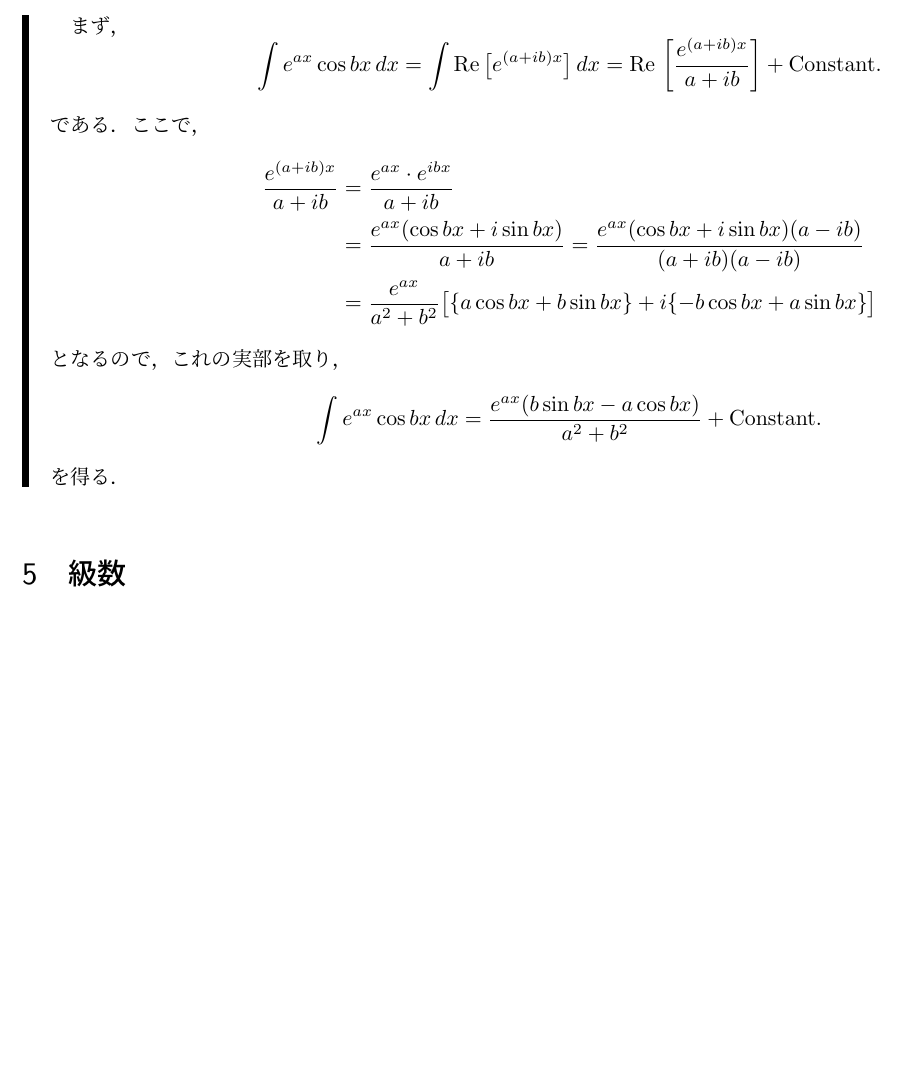
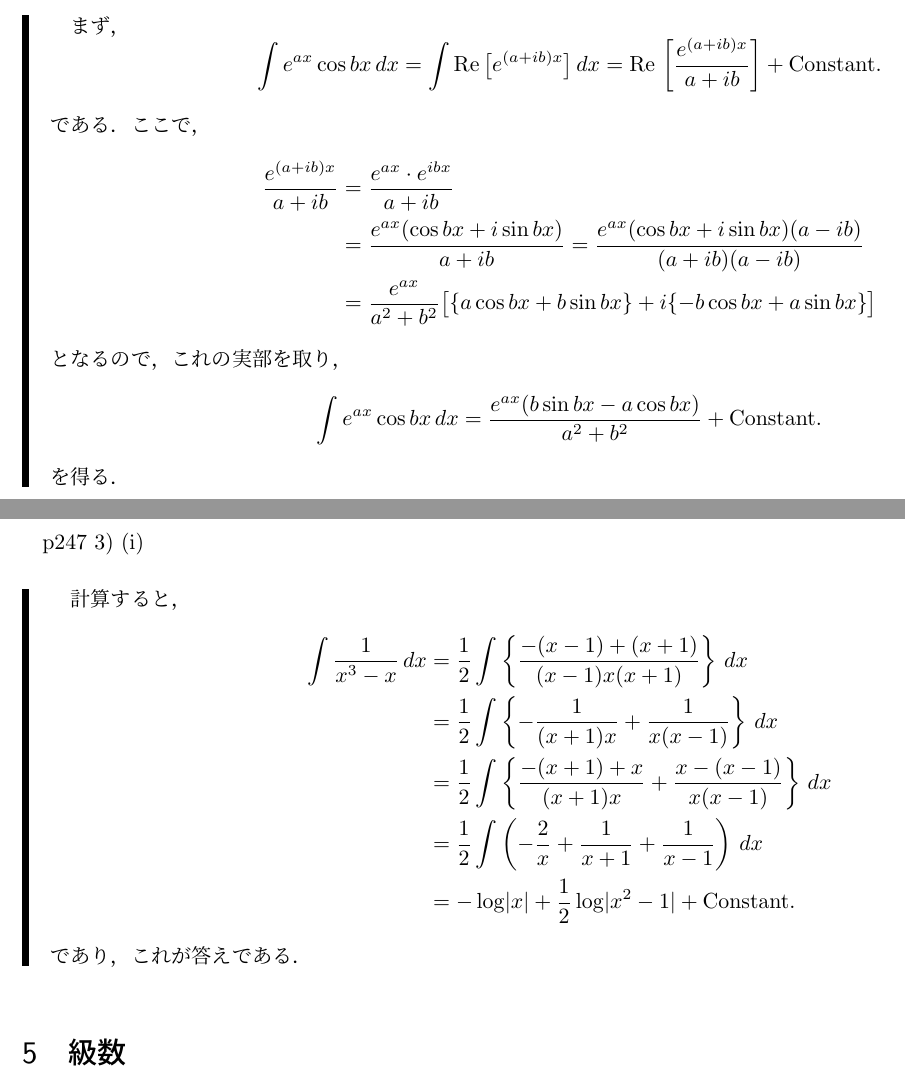
Before and after one commit to the-team-of-making-mathematics-texts/kaiseki-nyumon-sugiura-answers, a LaTeX document (kaitou.tex): part of page 43 of 43 before the commit and two parts of pages 43 and 44 of 44 after it, the two joined at a grey line, cut so that both start at the same text, the shorter picture padded with empty space. Compiled offline with upLaTeX and dvipdfmx.

Commit message:
p247 3 (I)を追加．

```diff
--- a/kaitou.tex
+++ b/kaitou.tex
@@ -1548,6 +1548,21 @@ p239 3) (x)
     を得る．
 \end{leftbar}
 
+\newpage
+
+p247 3) (i)
+\begin{leftbar}
+    計算すると，
+    \begin{align*}
+        \int \frac{1}{x^3-x} \, dx & = \frac{1}{2} \int \left \{ \frac{-(x-1)+(x+1)}{(x-1)x(x+1)} \right \} \, dx \\
+        & = \frac{1}{2} \int \left \{ -\frac{1}{(x+1)x}+\frac{1}{x(x-1)} \right \} \, dx \\
+        & = \frac{1}{2} \int \left \{ \frac{-(x+1)+x}{(x+1)x} + \frac{x-(x-1)}{x(x-1)} \right \} \, dx \\
+        & = \frac{1}{2} \int \left ( -\frac{2}{x}+\frac{1}{x+1}+\frac{1}{x-1} \right) \, dx \\
+        & = -\log \abs{x} + \frac{1}{2} \log \abs{x^2-1}+ \mathrm{Constant.}
+    \end{align*}
+    であり，これが答えである．
+\end{leftbar}
+
 \section{級数}
 
 \end{document}
```
